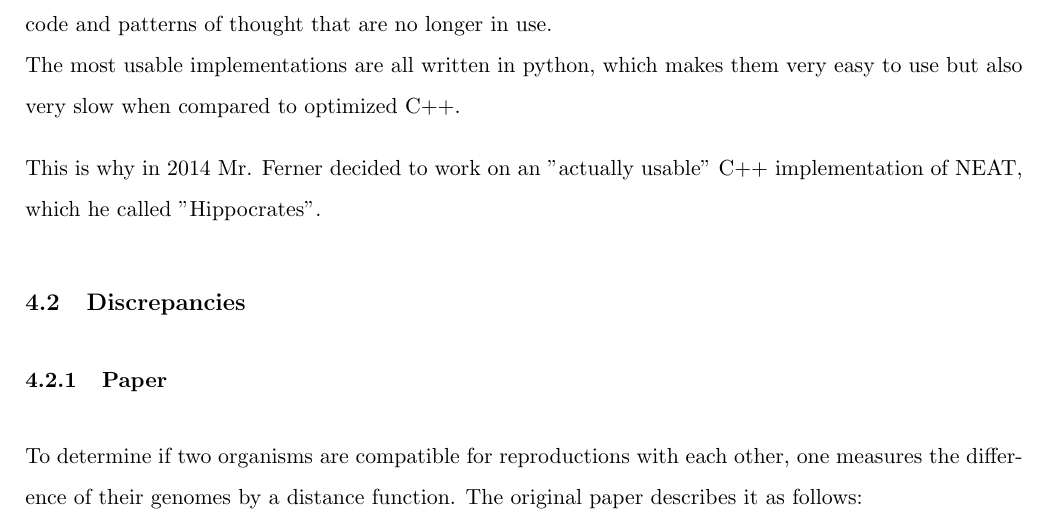
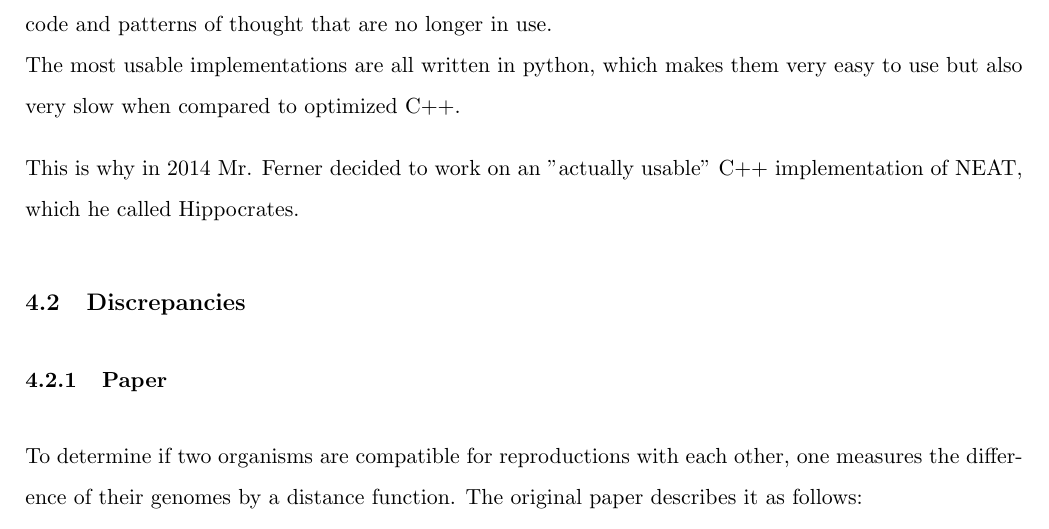
Before and after one commit to IDPA16/Docs, a LaTeX paper (main.tex, which reads sections/hippocrates/motivation.tex): part of page 12 of 19, cut so that both start at the same text. Compiled offline with pdfLaTeX.

Commit message:
Update motivation.tex

```diff
--- a/sections/hippocrates/motivation.tex
+++ b/sections/hippocrates/motivation.tex
@@ -8,4 +8,4 @@ The Code is no longer effectively usable, as it is ridden with experimental feat
 The most usable implementations are all written in python, which makes them very easy to use but also very slow when compared to optimized C++.
 
 This is why in 2014 Mr. Ferner decided to work on an "actually usable" C++ implementation of NEAT,
-which he called "Hippocrates".
+which he called Hippocrates.
```
